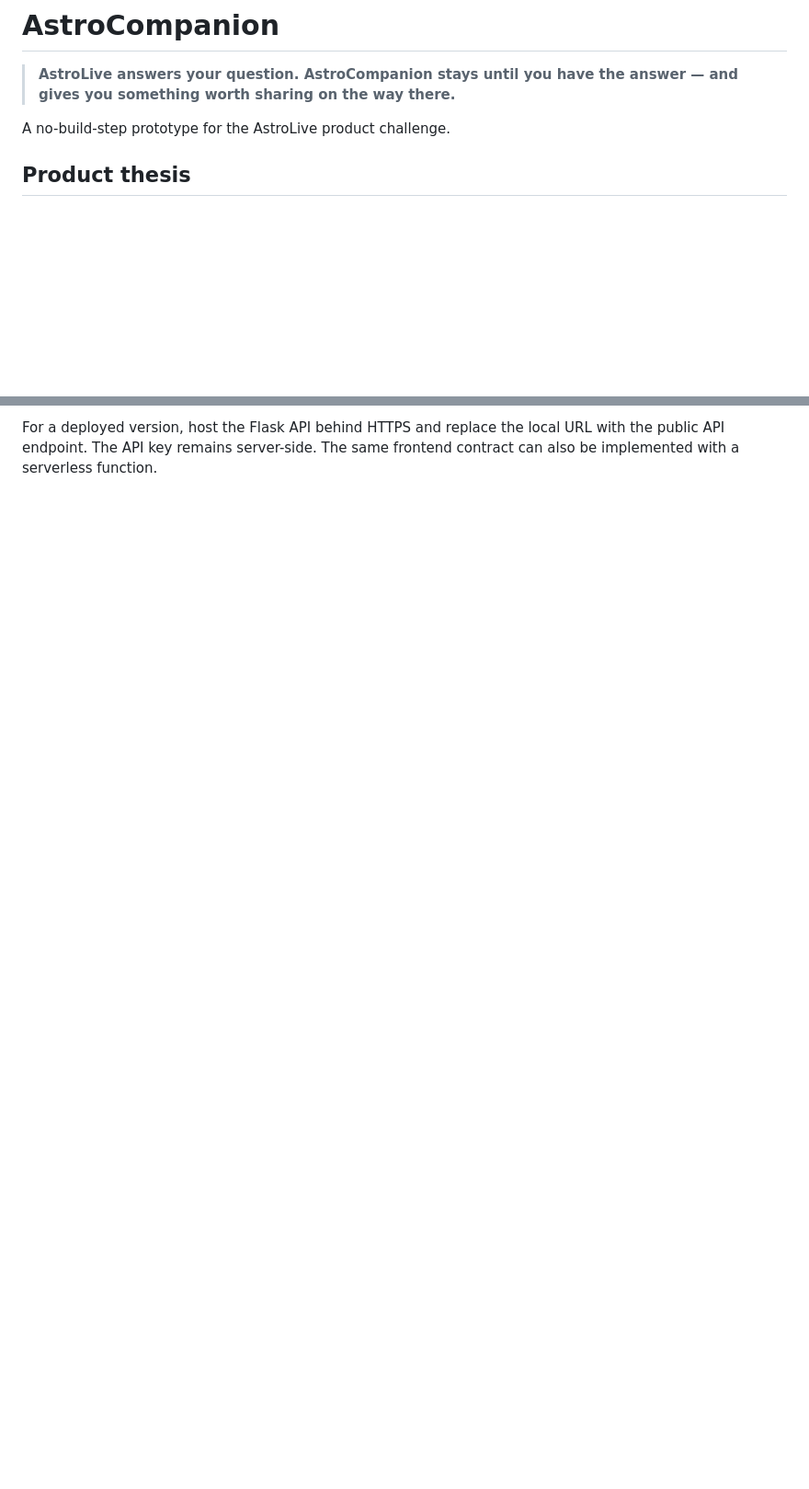
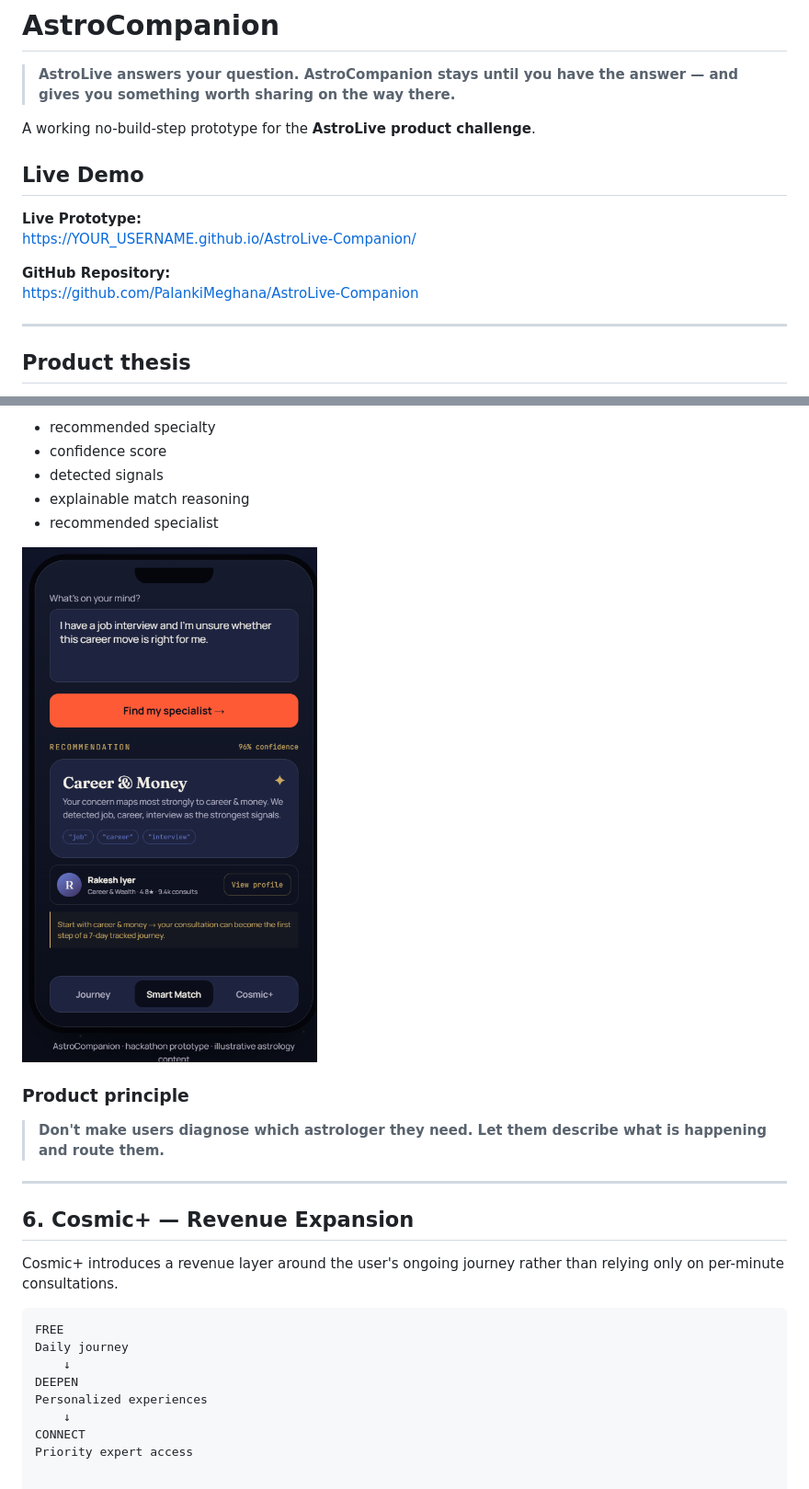
Before and after one commit to PalankiMeghana/AstroLive-Companion, a Markdown page: README.md, 2 parts joined by grey strips. Shown at 92% size. Rendered like a GitHub page; blank space fills up the shorter version.

````diff
--- a/README.md
+++ b/README.md
@@ -2,7 +2,17 @@
 
 > **AstroLive answers your question. AstroCompanion stays until you have the answer — and gives you something worth sharing on the way there.**
 
-A no-build-step prototype for the AstroLive product challenge.
+A working no-build-step prototype for the **AstroLive product challenge**.
+
+## Live Demo
+
+**Live Prototype:**
+https://YOUR_USERNAME.github.io/AstroLive-Companion/
+
+**GitHub Repository:**
+https://github.com/PalankiMeghana/AstroLive-Companion
+
+---
 
 ## Product thesis
 
@@ -120,4 +102,28 @@ deterministic adaptive fallback.
 
-For a deployed version, host the Flask API behind HTTPS and replace the local URL with the
-public API endpoint. The API key remains server-side. The same frontend contract can also be
-implemented with a serverless function.
+- recommended specialty
+- confidence score
+- detected signals
+- explainable match reasoning
+- recommended specialist
+
+![Smart Match](docs/screenshots/6.png)
+
+### Product principle
+
+> **Don't make users diagnose which astrologer they need. Let them describe what is happening and route them.**
+
+---
+
+## 6. Cosmic+ — Revenue Expansion
+
+Cosmic+ introduces a revenue layer around the user's ongoing journey rather than relying only on per-minute consultations.
+
+```text
+FREE
+Daily journey
+    ↓
+DEEPEN
+Personalized experiences
+    ↓
+CONNECT
+Priority expert access
````
Also changed, not shown: other parts of README.md (+41 -69 lines).
